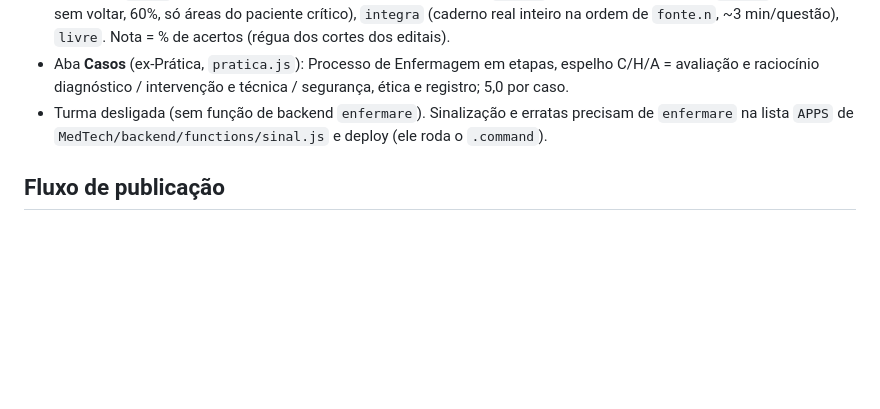
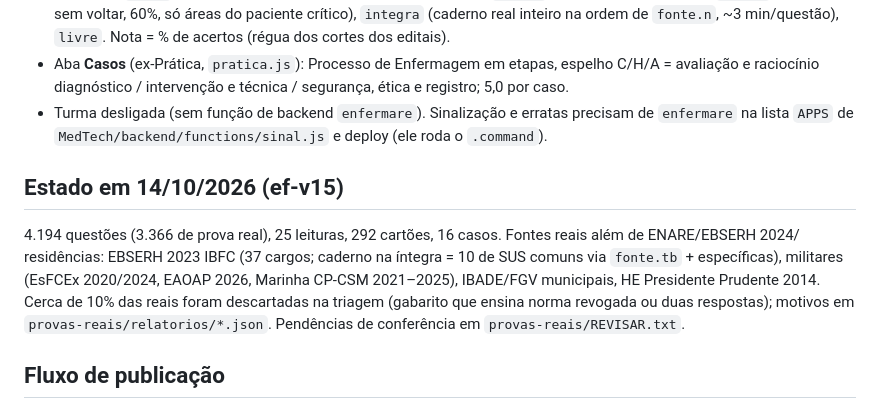
Before and after one commit to MedTechBR/enfermare, a Markdown page: CLAUDE.md, the part around the change. Drawn GitHub-style; blank space fills up the shorter version.

Commit message:
Notas do projeto: estado ef-v15
Co-Authored-By: Claude Opus 5.5 <noreply@anthropic.com>

```diff
--- a/CLAUDE.md
+++ b/CLAUDE.md
@@ -53,6 +53,13 @@ International Guideline 2025, AHA 2025. O Anexo III do ENARE ainda diz "SAE": en
 - Turma desligada (sem função de backend `enfermare`). Sinalização e erratas precisam de `enfermare` na lista
   `APPS` de `MedTech/backend/functions/sinal.js` e deploy (ele roda o `.command`).
 
+## Estado em 14/10/2026 (ef-v15)
+4.194 questões (3.366 de prova real), 25 leituras, 292 cartões, 16 casos. Fontes reais além de ENARE/EBSERH 2024/
+residências: EBSERH 2023 IBFC (37 cargos; caderno na íntegra = 10 de SUS comuns via `fonte.tb` + específicas),
+militares (EsFCEx 2020/2024, EAOAP 2026, Marinha CP-CSM 2021–2025), IBADE/FGV municipais, HE Presidente Prudente
+2014. Cerca de 10% das reais foram descartadas na triagem (gabarito que ensina norma revogada ou duas respostas);
+motivos em `provas-reais/relatorios/*.json`. Pendências de conferência em `provas-reais/REVISAR.txt`.
+
 ## Fluxo de publicação
 `bash docs/publica.sh "msg"` (para no primeiro erro). Lotes em escrita: um nome por linha em
 `lotes-questoes/EM_ANDAMENTO.txt` (fora do banco e do commit). Leitura sem `_entradas_<nome>.json` fica fora do
```
